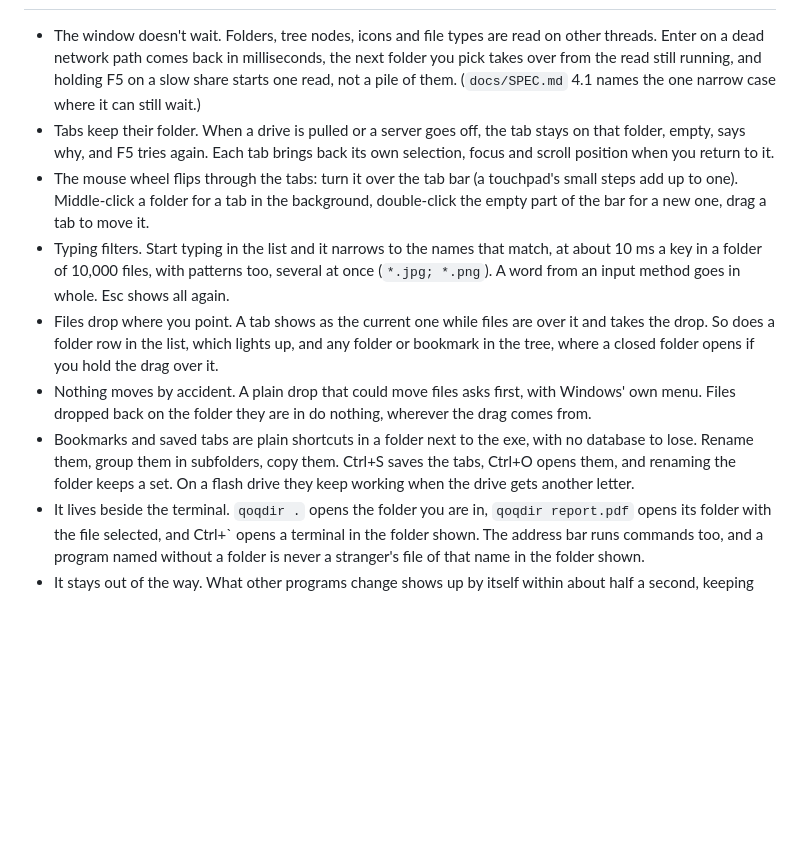
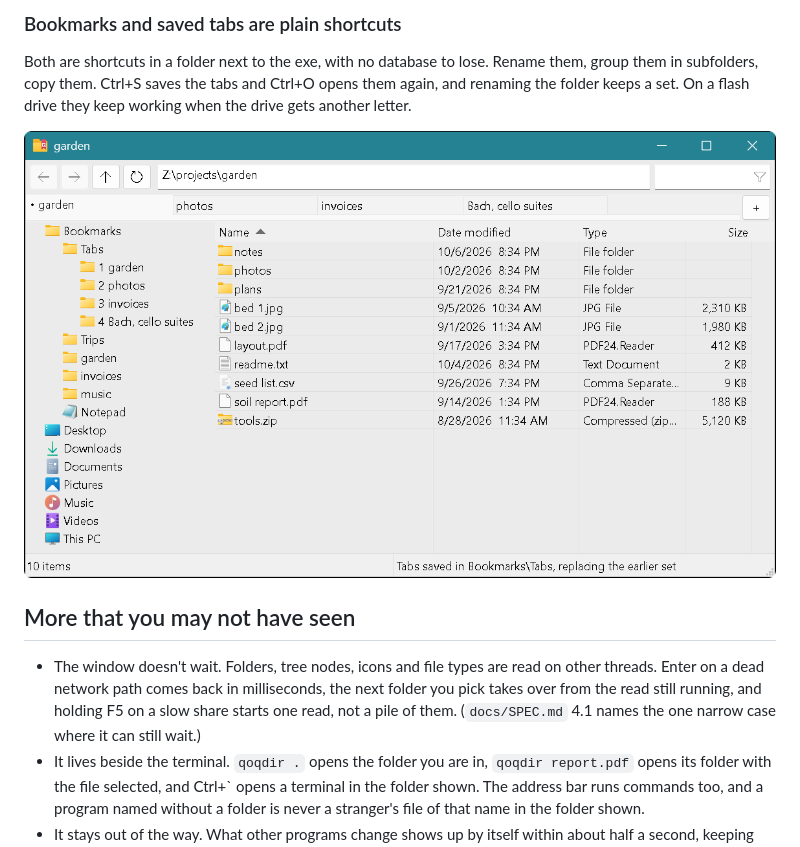
Before and after one commit to waitingate/qoqdir, a Markdown page: README.md, the part around one of its changes. Drawn GitHub-style; pictures changed too: docs/saved-tabs.png (added); blank space fills up the shorter version.

```diff
--- a/README.md
+++ b/README.md
@@ -28,30 +73,19 @@ smaller program.
+### Bookmarks and saved tabs are plain shortcuts
+
+Both are shortcuts in a folder next to the exe, with no database to lose. Rename
+them, group them in subfolders, copy them. Ctrl+S saves the tabs and Ctrl+O
+opens them again, and renaming the folder keeps a set. On a flash drive they
+keep working when the drive gets another letter.
+
+![After Ctrl+S, the tree shows Bookmarks, then Tabs, with the shortcuts 1 garden, 2 photos, 3 invoices and 4 Bach, cello suites](docs/saved-tabs.png)
+
+## More that you may not have seen
 
 - The window doesn't wait. Folders, tree nodes, icons and file types are read on
   other threads. Enter on a dead network path comes back in milliseconds, the
   next folder you pick takes over from the read still running, and holding F5 on
   a slow share starts one read, not a pile of them. (`docs/SPEC.md` 4.1 names
   the one narrow case where it can still wait.)
-- Tabs keep their folder. When a drive is pulled or a server goes off, the tab
-  stays on that folder, empty, says why, and F5 tries again. Each tab brings
-  back its own selection, focus and scroll position when you return to it.
-- The mouse wheel flips through the tabs: turn it over the tab bar (a touchpad's
-  small steps add up to one). Middle-click a folder for a tab in the background,
-  double-click the empty part of the bar for a new one, drag a tab to move it.
-- Typing filters. Start typing in the list and it narrows to the names that
-  match, at about 10 ms a key in a folder of 10,000 files, with patterns too,
-  several at once (`*.jpg; *.png`). A word from an input method goes in whole.
-  Esc shows all again.
-- Files drop where you point. A tab shows as the current one while files are
-  over it and takes the drop. So does a folder row in the list, which lights up,
-  and any folder or bookmark in the tree, where a closed folder opens if you
-  hold the drag over it.
-- Nothing moves by accident. A plain drop that could move files asks first, with
-  Windows' own menu. Files dropped back on the folder they are in do nothing,
-  wherever the drag comes from.
-- Bookmarks and saved tabs are plain shortcuts in a folder next to the exe, with
-  no database to lose. Rename them, group them in subfolders, copy them. Ctrl+S
-  saves the tabs, Ctrl+O opens them, and renaming the folder keeps a set. On a
-  flash drive they keep working when the drive gets another letter.
 - It lives beside the terminal. `qoqdir .` opens the folder you are in,
   `qoqdir report.pdf` opens its folder with the file selected, and Ctrl+` opens
   a terminal in the folder shown. The address bar runs commands too, and a
```
Also changed, not shown: other parts of README.md (+47 -2 lines), docs/drop.gif (added), docs/filter.gif (added), docs/not-available.png (added), docs/screenshot.png, docs/wheel-tabs.gif (added).
